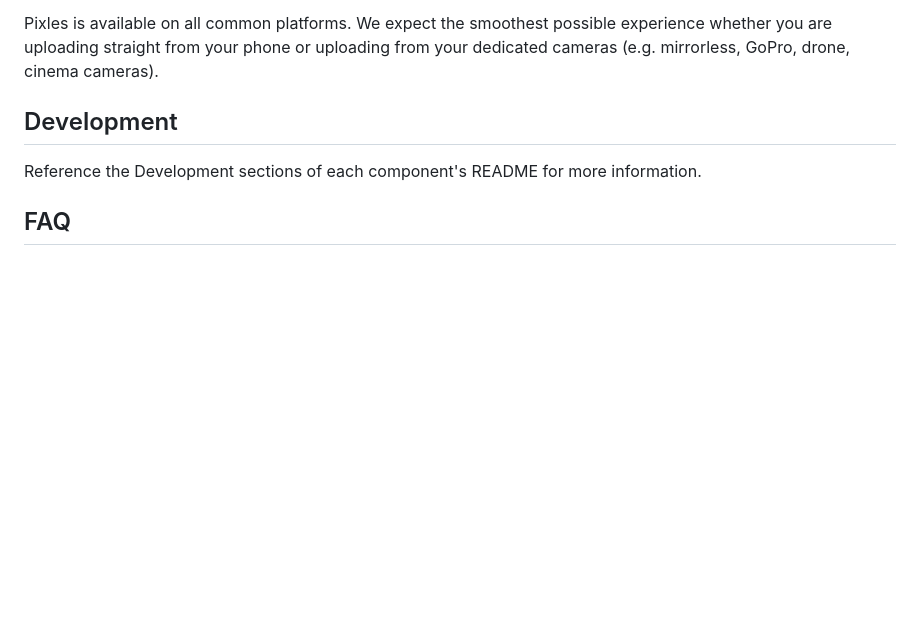
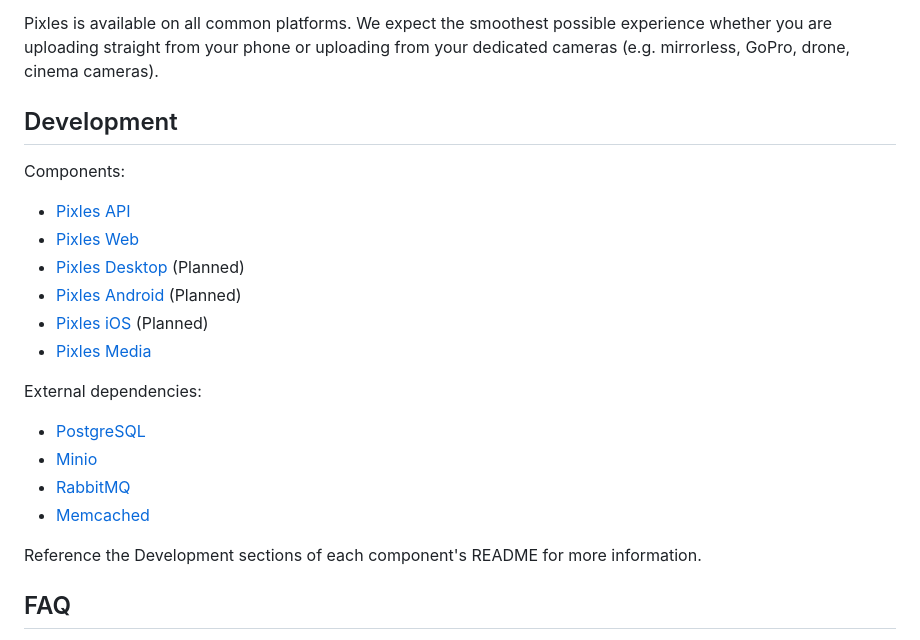
Before and after one commit to justin13888/Pixles, a Markdown page: README.md, the part around the change printed below. Drawn GitHub-style; blank space fills up the shorter version.

Commit message:
Configure README

```diff
--- a/README.md
+++ b/README.md
@@ -48,6 +48,24 @@ Pixles is open-source and designed to be friendly to self-host. See this [guide]
 
 ## Development
 
+<!-- TODO: Add complete architecture diagram -->
+
+Components:
+
+- [Pixles API](pixles-api/README.md)
+- [Pixles Web](pixles-web/README.md)
+- [Pixles Desktop](pixles-desktop/README.md) (Planned)
+- [Pixles Android](pixles-android/README.md) (Planned)
+- [Pixles iOS](pixles-ios/README.md) (Planned)
+- [Pixles Media](pixles-media/README.md)
+
+External dependencies:
+
+- [PostgreSQL](https://www.postgresql.org/)
+- [Minio](https://min.io/)
+- [RabbitMQ](https://www.rabbitmq.com/)
+- [Memcached](https://memcached.org/)
+
 Reference the Development sections of each component's README for more information.
 
 <!-- TODO: Add internationalization note -->
```
Also changed, not shown: other parts of README.md (+1 -1 lines).
